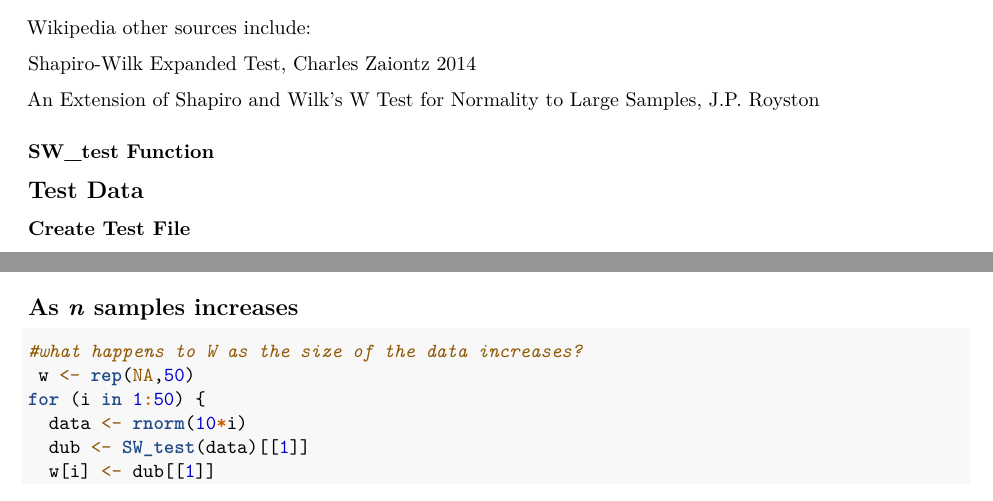
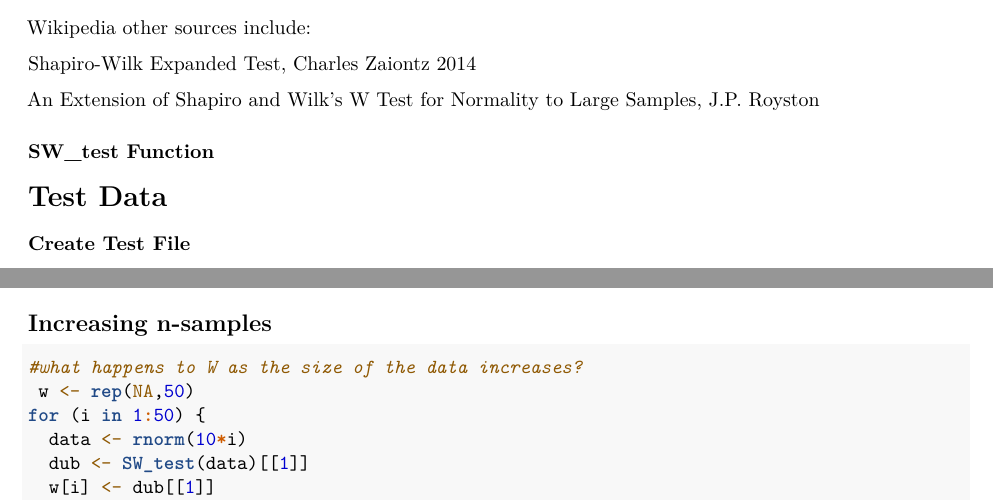
Before and after one commit to adamglux/A1DATA501, an R Markdown document (Rmd/A1_DATA501.Rmd): two parts of pages 1 and 3 of 5, joined at a grey line, cut so that both start at the same text. Rendered offline with R 4.5, knitr and Pandoc, then LaTeX, with nearby package versions; code that draws random numbers runs with fixed seeds of ours; some code elsewhere in the file could not run offline.

Commit message:
update to Rmd file

````diff
--- a/Rmd/A1_DATA501.Rmd
+++ b/Rmd/A1_DATA501.Rmd
@@ -124,7 +124,7 @@ SW_test <- function(data, plot_qq = FALSE) {
 }
 ```
 
-## Test Data
+# Test Data
 
 ### Create Test File
 
@@ -216,7 +216,7 @@ SW_test(data2, plot_qq = T)
 ```
 
 
-## As *n* samples increases
+## Increasing n-samples
 
 ```{r output2, fig.height = 4, fig.width = 5, fig.align='center'}
 
````
